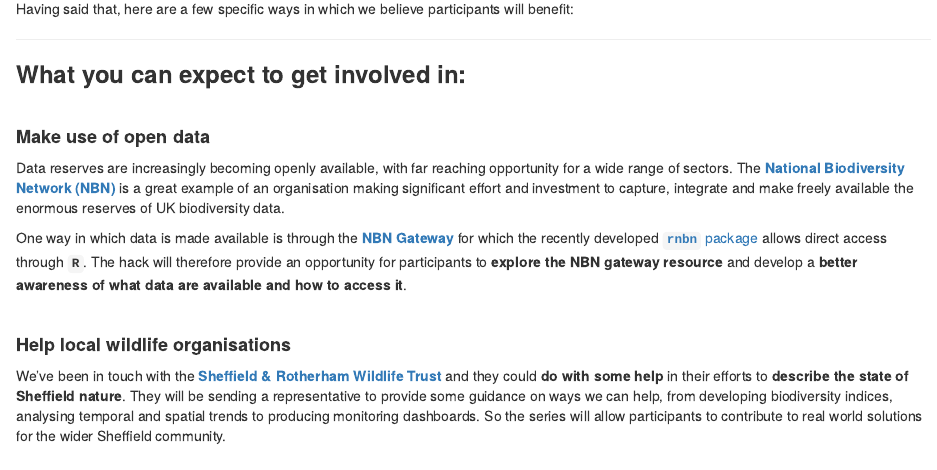
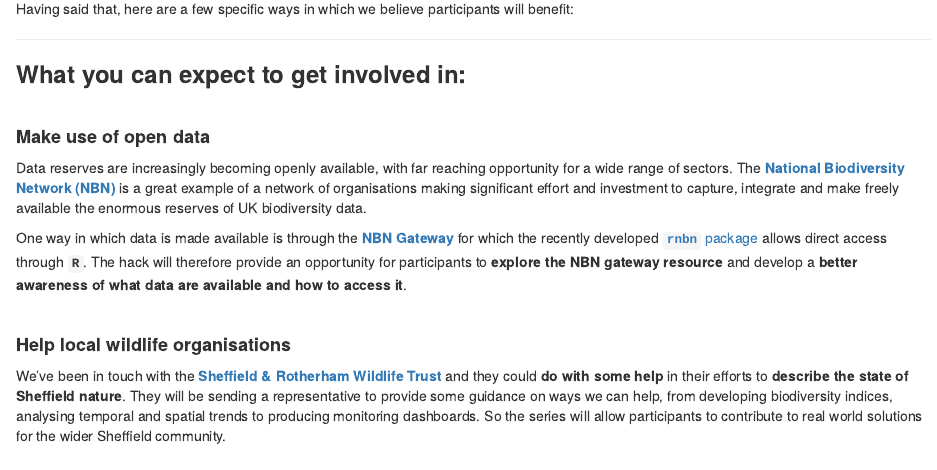
Before and after one commit to SheffieldR/admin, an R Markdown document (Hack flyer.Rmd): the page in a window 1100 px wide, from 340 px down. Rendered offline with R 4.5, knitr and Pandoc, with nearby package versions.

Commit message:
Corrected organisation to network of organisations

```diff
--- a/Hack flyer.Rmd
+++ b/Hack flyer.Rmd
@@ -32,7 +32,7 @@ Having said that, here are a few specific ways in which we believe participants
 
 
 Data reserves are increasingly becoming openly available, with far reaching opportunity for a wide range of sectors.
-The [**National Biodiversity Network (NBN)**](http://nbn.org.uk/The-NBN/What-is-the-NBN.aspx) is a great example of an organisation making significant effort and investment to capture, integrate and make freely available the enormous reserves of UK biodiversity data.
+The [**National Biodiversity Network (NBN)**](http://nbn.org.uk/The-NBN/What-is-the-NBN.aspx) is a great example of a network of organisations making significant effort and investment to capture, integrate and make freely available the enormous reserves of UK biodiversity data.
 
 One way in which data is made available is through the [**NBN Gateway**](https://data.nbn.org.uk/) for which the recently developed [**`rnbn`** package](http://www.nbn.org.uk/News/Latest-news/rNBN-is-an-R-package-for-retrieving-data-from-the.aspx) allows direct access through **`R`**. The hack will therefore provide an opportunity for participants to **explore the NBN gateway resource** and develop a **better awareness of what data are available and how to access it**.
 
```
